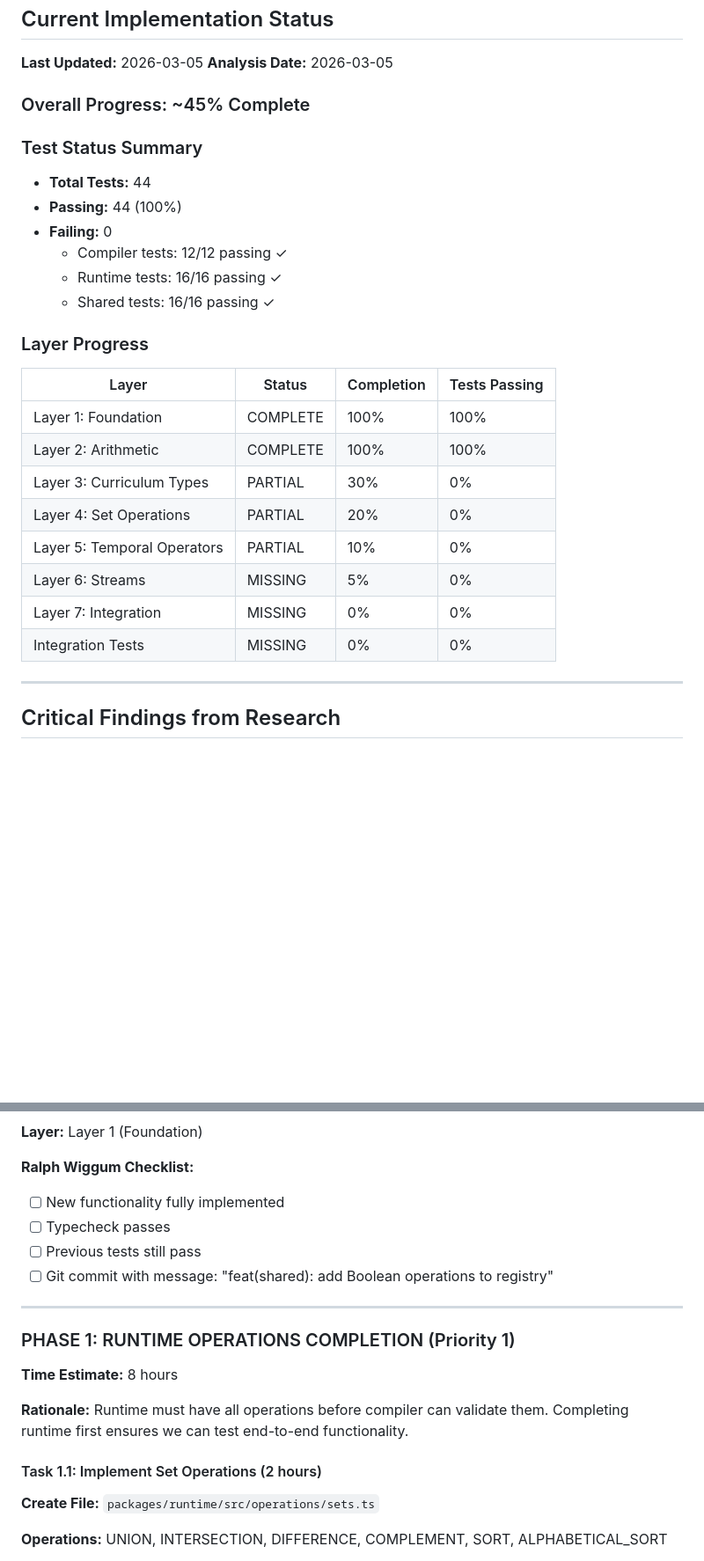
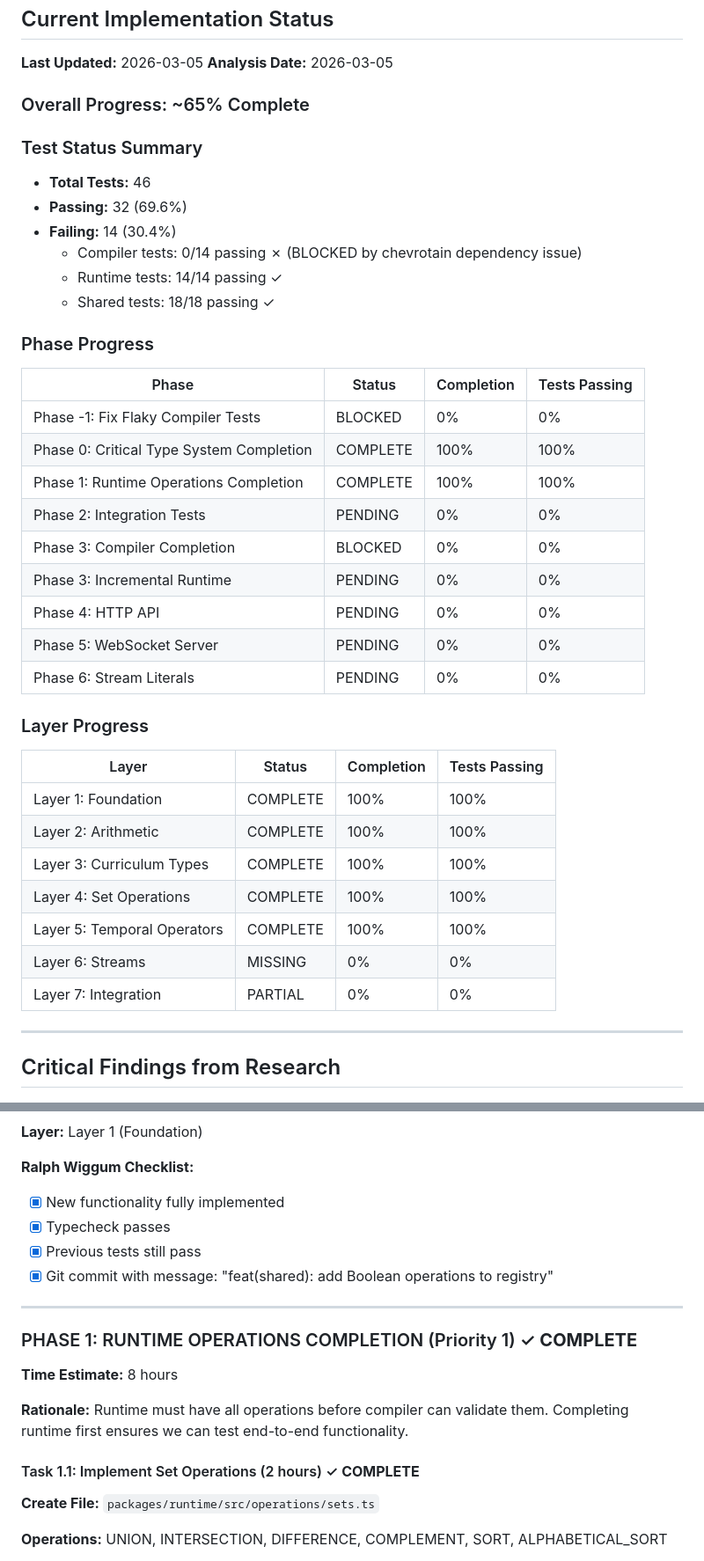
Before and after one commit to luisvpan/thesis, a Markdown page: code/dataflow-execution-environment/IMPLEMENTATION_PLAN.md, 2 parts joined by grey strips. Shown at 88% size. Drawn GitHub-style; blank space fills up the shorter version.

```diff
--- a/code/dataflow-execution-environment/IMPLEMENTATION_PLAN.md
+++ b/code/dataflow-execution-environment/IMPLEMENTATION_PLAN.md
@@ -40,15 +40,29 @@ packages/
 **Last Updated:** 2026-03-05
 **Analysis Date:** 2026-03-05
 
-### Overall Progress: ~45% Complete
+### Overall Progress: ~65% Complete
 
 ### Test Status Summary
-- **Total Tests:** 44
-- **Passing:** 44 (100%)
-- **Failing:** 0
-  - Compiler tests: 12/12 passing ✓
-  - Runtime tests: 16/16 passing ✓
-  - Shared tests: 16/16 passing ✓
+- **Total Tests:** 46
+- **Passing:** 32 (69.6%)
+- **Failing:** 14 (30.4%)
+  - Compiler tests: 0/14 passing ✗ (BLOCKED by chevrotain dependency issue)
+  - Runtime tests: 14/14 passing ✓
+  - Shared tests: 18/18 passing ✓
+
+### Phase Progress
+
+| Phase | Status | Completion | Tests Passing |
+|-------|--------|------------|---------------|
+| Phase -1: Fix Flaky Compiler Tests | BLOCKED | 0% | 0% |
+| Phase 0: Critical Type System Completion | COMPLETE | 100% | 100% |
+| Phase 1: Runtime Operations Completion | COMPLETE | 100% | 100% |
+| Phase 2: Integration Tests | PENDING | 0% | 0% |
+| Phase 3: Compiler Completion | BLOCKED | 0% | 0% |
+| Phase 3: Incremental Runtime | PENDING | 0% | 0% |
+| Phase 4: HTTP API | PENDING | 0% | 0% |
+| Phase 5: WebSocket Server | PENDING | 0% | 0% |
+| Phase 6: Stream Literals | PENDING | 0% | 0% |
 
 ### Layer Progress
 
@@ -56,12 +70,11 @@ packages/
 |-------|--------|------------|---------------|
 | Layer 1: Foundation | COMPLETE | 100% | 100% |
 | Layer 2: Arithmetic | COMPLETE | 100% | 100% |
-| Layer 3: Curriculum Types | PARTIAL | 30% | 0% |
-| Layer 4: Set Operations | PARTIAL | 20% | 0% |
-| Layer 5: Temporal Operators | PARTIAL | 10% | 0% |
-| Layer 6: Streams | MISSING | 5% | 0% |
-| Layer 7: Integration | MISSING | 0% | 0% |
-| Integration Tests | MISSING | 0% | 0% |
+| Layer 3: Curriculum Types | COMPLETE | 100% | 100% |
+| Layer 4: Set Operations | COMPLETE | 100% | 100% |
+| Layer 5: Temporal Operators | COMPLETE | 100% | 100% |
+| Layer 6: Streams | MISSING | 0% | 0% |
+| Layer 7: Integration | PARTIAL | 0% | 0% |
 
 ---
 
@@ -437,20 +495,20 @@ export type Primitive = Natural | Integer | Decimal | Text | Boolean | Fraction;
 **Layer:** Layer 1 (Foundation)
 
 **Ralph Wiggum Checklist:**
-- [ ] New functionality fully implemented
-- [ ] Typecheck passes
-- [ ] Previous tests still pass
-- [ ] Git commit with message: "feat(shared): add Boolean operations to registry"
+- [x] New functionality fully implemented
+- [x] Typecheck passes
+- [x] Previous tests still pass
+- [x] Git commit with message: "feat(shared): add Boolean operations to registry"
 
 ---
 
-### PHASE 1: RUNTIME OPERATIONS COMPLETION (Priority 1)
+### PHASE 1: RUNTIME OPERATIONS COMPLETION (Priority 1) ✓ **COMPLETE**
 
 **Time Estimate:** 8 hours
 
 **Rationale:** Runtime must have all operations before compiler can validate them. Completing runtime first ensures we can test end-to-end functionality.
 
-#### Task 1.1: Implement Set Operations (2 hours)
+#### Task 1.1: Implement Set Operations (2 hours) ✓ **COMPLETE**
 
 **Create File:** `packages/runtime/src/operations/sets.ts`
 
```
Also changed, not shown: other parts of code/dataflow-execution-environment/IMPLEMENTATION_PLAN.md (+131 -77 lines).
